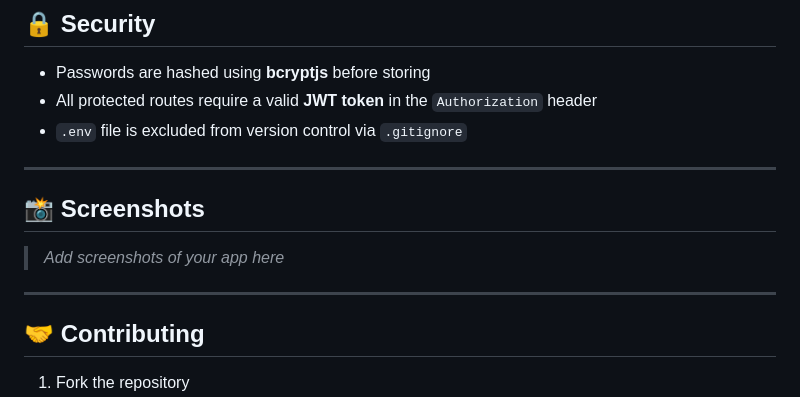
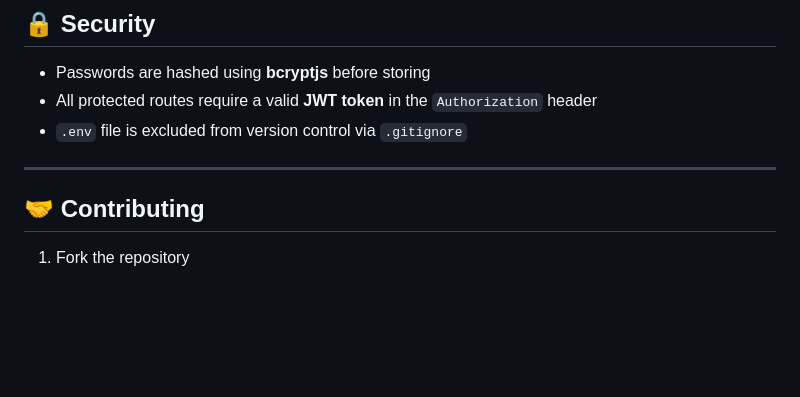
Before and after one commit to ayushnandi760-hash/social-media-platform, a Markdown page: README.md, the part around the change. Drawn GitHub-style; blank space fills up the shorter version.

Commit message:
Remove screenshots section from README
Removed the screenshots section from the README.

```diff
--- a/README.md
+++ b/README.md
@@ -213,11 +213,7 @@ users ──< posts ──< likes
 
 ---
 
-## 📸 Screenshots
 
-> _Add screenshots of your app here_
-
----
 
 ## 🤝 Contributing
 
```
